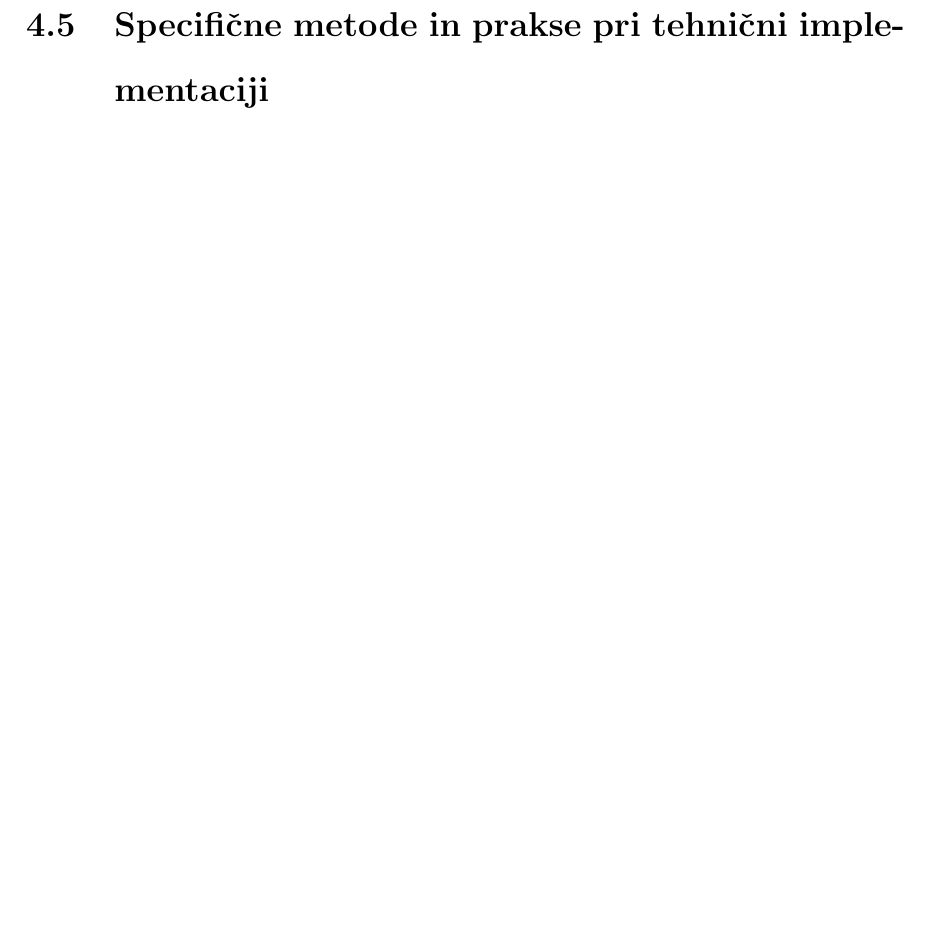
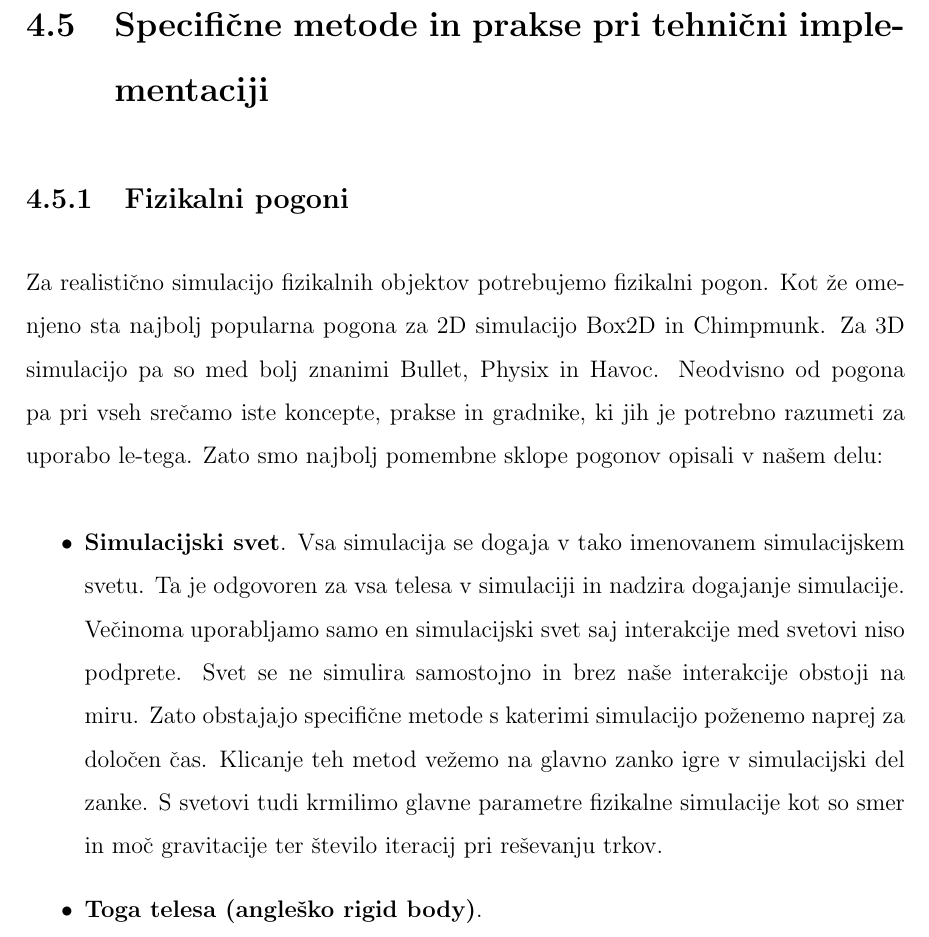
Before and after one commit to cimpresovec/Masters, a LaTeX thesis (Thesis/thesis.tex): part of page 67 of 74, cut so that both start at the same text, the shorter picture padded with empty space. Compiled offline with pdfLaTeX.

Commit message:
Unity update to 2018.1 and some small thesis additions

```diff
--- a/Thesis/thesis.tex
+++ b/Thesis/thesis.tex
@@ -629,6 +629,12 @@ Unity urejevalnik omogoča še lažjo podporo teksturnim atlasom. Potrebno nam j
 Uporaba teksturnih atlasov v Raylib in LibGDX zahteva dodatno delo za razliko od Unity pogona. Raylib nam ne ponuja nobene funkcionalnosti za podporo atlasov, tako da je potrebno implementirati uvoz ustvarjene datoteke z informacijami o atlasu. LibGDX pa ponuja potrebno funkcionalnost za delo z atlasom, ki so ustvarjeni z njihovim orodjem. Razred \textit{TextureAltas} nam omogoča branje ustvarjenih .atlas datotek nakar nam ponuja metode kot so \textit{findRegion(name)} in \textit{createSprite(name)}, da pridobimo ustrezne podatke za želeno izvorno sliko. Te informacije nato uporabimo pri izrisovanju podobno, kot da bi izrisovali posamezne slike.
 
 \section{Specifične metode in prakse pri tehnični implementaciji}
+\subsection{Fizikalni pogoni}
+Za realistično simulacijo fizikalnih objektov potrebujemo fizikalni pogon. Kot že omenjeno sta najbolj popularna pogona za 2D simulacijo Box2D in Chimpmunk. Za 3D simulacijo pa so med bolj znanimi Bullet, Physix in Havoc. Neodvisno od pogona pa pri vseh srečamo iste koncepte, prakse in gradnike, ki jih je potrebno razumeti za uporabo le-tega. Zato smo najbolj pomembne sklope pogonov opisali v našem delu:
+\begin{itemize}
+	\item \textbf{Simulacijski svet}.  Vsa simulacija se dogaja v tako imenovanem simulacijskem svetu. Ta je odgovoren za vsa telesa v simulaciji in nadzira dogajanje simulacije. Večinoma uporabljamo samo en simulacijski svet saj interakcije med svetovi niso podprete. Svet se ne simulira samostojno in brez naše interakcije obstoji na miru. Zato obstajajo specifične metode s katerimi simulacijo poženemo naprej za določen čas. Klicanje teh metod vežemo na glavno zanko igre v simulacijski del zanke. S svetovi tudi krmilimo glavne parametre fizikalne simulacije kot so smer in moč gravitacije ter število iteracij pri reševanju trkov.
+	\item \textbf{Toga telesa (angleško rigid body)}.
+\end{itemize}
 
 \chapter{Sklep}\thispagestyle{fancy}
 
```
Also changed, not shown: Projects/Unity/Breakout/ProjectSettings/ProjectVersion.txt (+1 -1 lines), Thesis/thesis.pdf, 3 other files.
